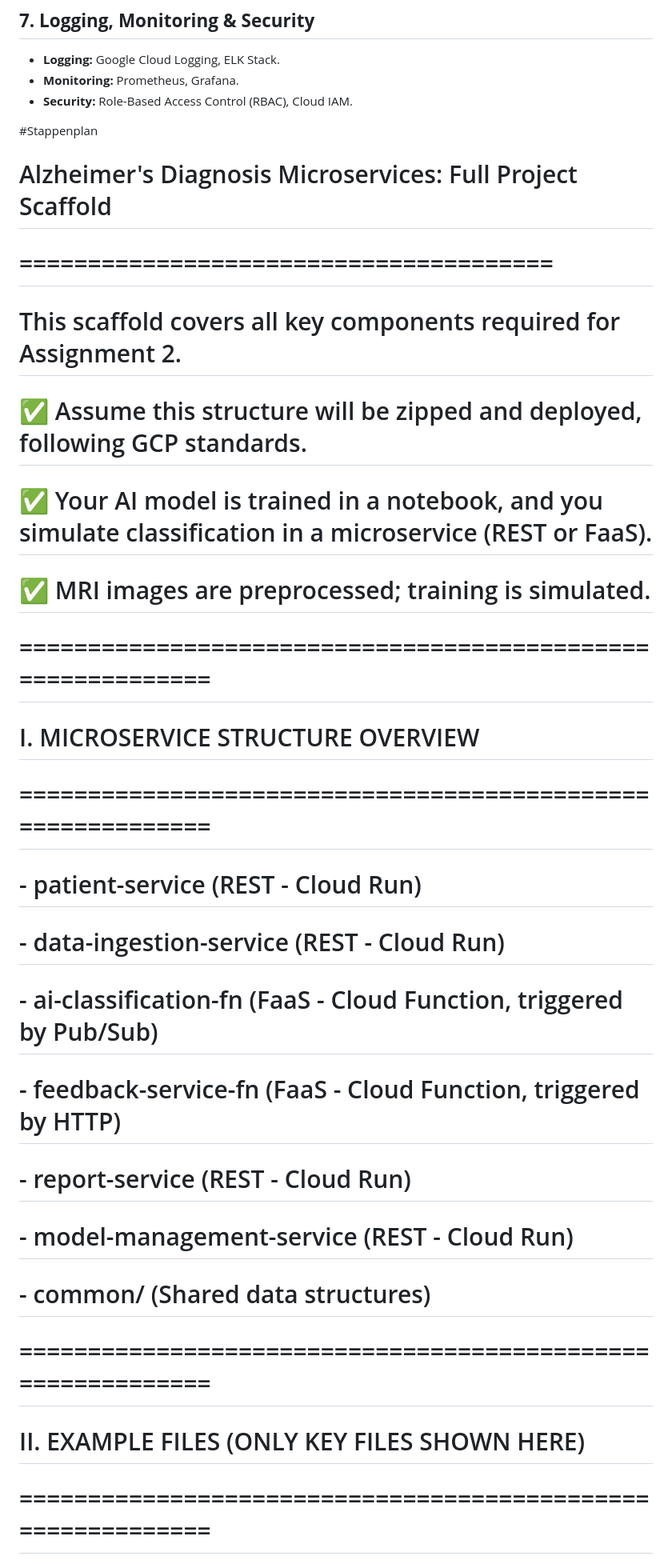
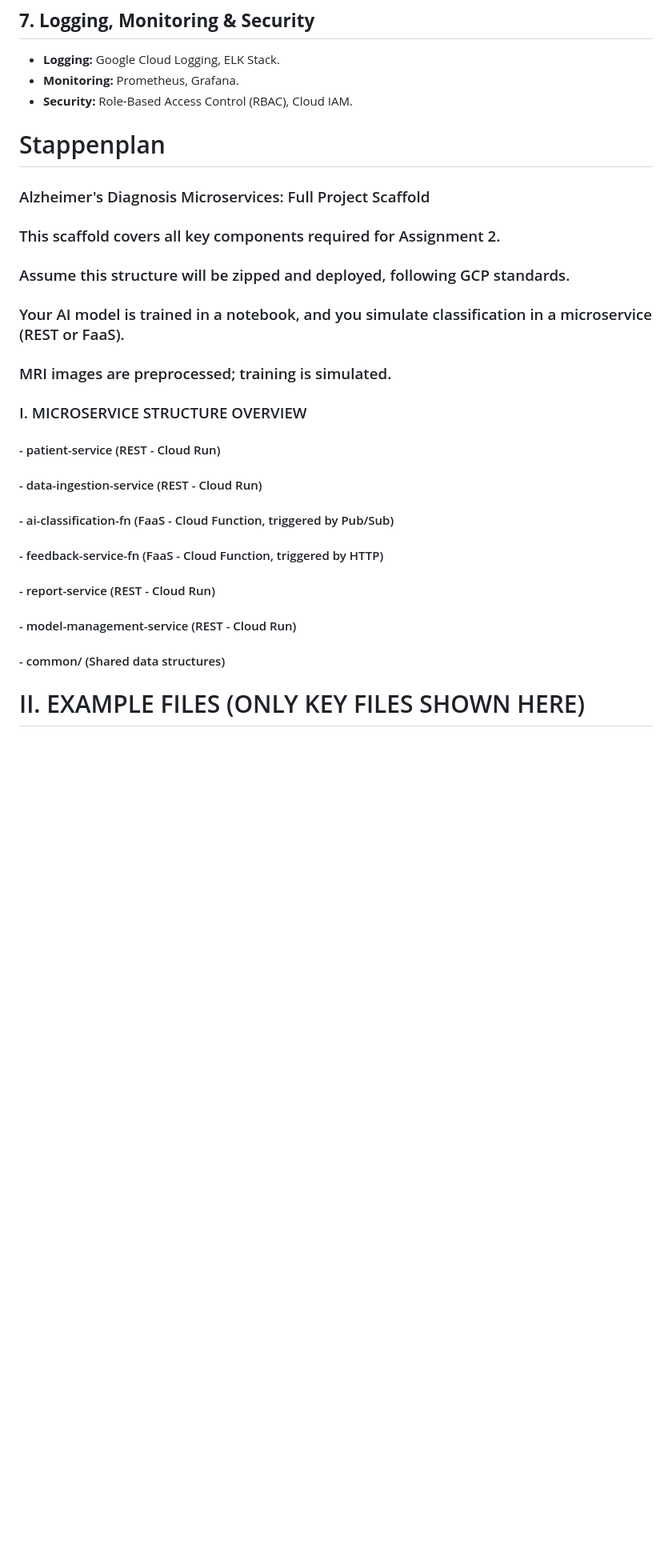
Before and after one commit to TiULevi/Assignment1ADA, a Markdown page: README.md, the part around the change printed below. Shown: that part at 80% size. Rendered like a GitHub page; blank space fills up the shorter version.

```diff
--- a/README.md
+++ b/README.md
@@ -141,27 +141,25 @@ Automated pipelines using **Google Cloud Build**.
 - **Monitoring:** Prometheus, Grafana.
 - **Security:** Role-Based Access Control (RBAC), Cloud IAM.
 
-#Stappenplan
-# Alzheimer's Diagnosis Microservices: Full Project Scaffold
-# =======================================
-# This scaffold covers all key components required for Assignment 2.
+# Stappenplan
+### Alzheimer's Diagnosis Microservices: Full Project Scaffold
 
-# ✅ Assume this structure will be zipped and deployed, following GCP standards.
-# ✅ Your AI model is trained in a notebook, and you simulate classification in a microservice (REST or FaaS).
-# ✅ MRI images are preprocessed; training is simulated.
+### This scaffold covers all key components required for Assignment 2.
 
-# ============================================================
-# I. MICROSERVICE STRUCTURE OVERVIEW
-# ============================================================
-# - patient-service          (REST - Cloud Run)
-# - data-ingestion-service   (REST - Cloud Run)
-# - ai-classification-fn     (FaaS - Cloud Function, triggered by Pub/Sub)
-# - feedback-service-fn      (FaaS - Cloud Function, triggered by HTTP)
-# - report-service           (REST - Cloud Run)
-# - model-management-service (REST - Cloud Run)
-# - common/                  (Shared data structures)
+###  Assume this structure will be zipped and deployed, following GCP standards.
+###  Your AI model is trained in a notebook, and you simulate classification in a microservice (REST or FaaS).
+###  MRI images are preprocessed; training is simulated.
 
-# ============================================================
+### I. MICROSERVICE STRUCTURE OVERVIEW
+
+#### - patient-service          (REST - Cloud Run)
+#### - data-ingestion-service   (REST - Cloud Run)
+#### - ai-classification-fn     (FaaS - Cloud Function, triggered by Pub/Sub)
+#### - feedback-service-fn      (FaaS - Cloud Function, triggered by HTTP)
+#### - report-service           (REST - Cloud Run)
+#### - model-management-service (REST - Cloud Run)
+#### - common/                  (Shared data structures)
+
+
 # II. EXAMPLE FILES (ONLY KEY FILES SHOWN HERE)
-# ============================================================
 
```
Also changed, not shown: other parts of README.md (+37 -39 lines).
